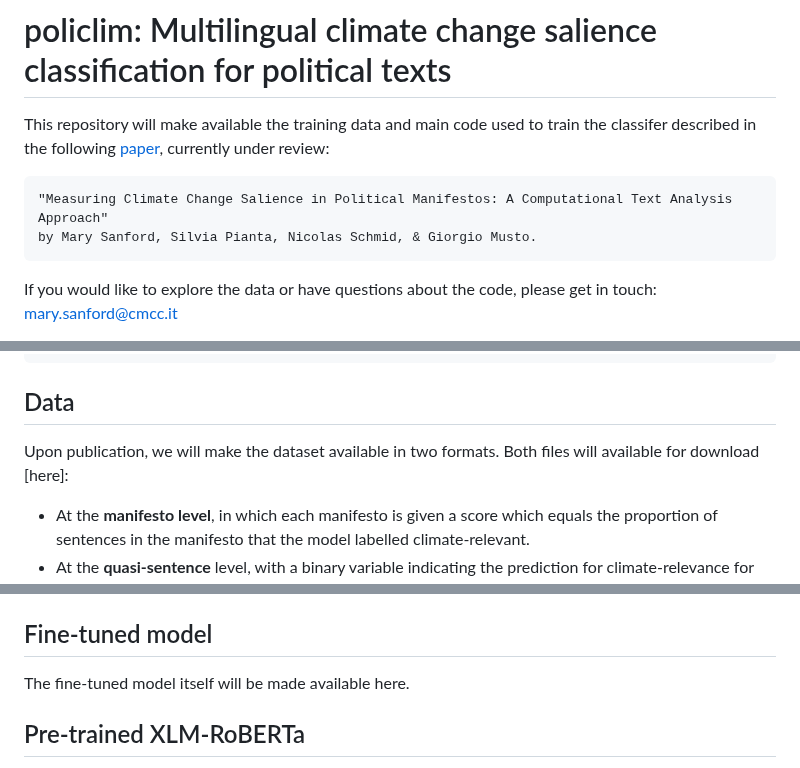
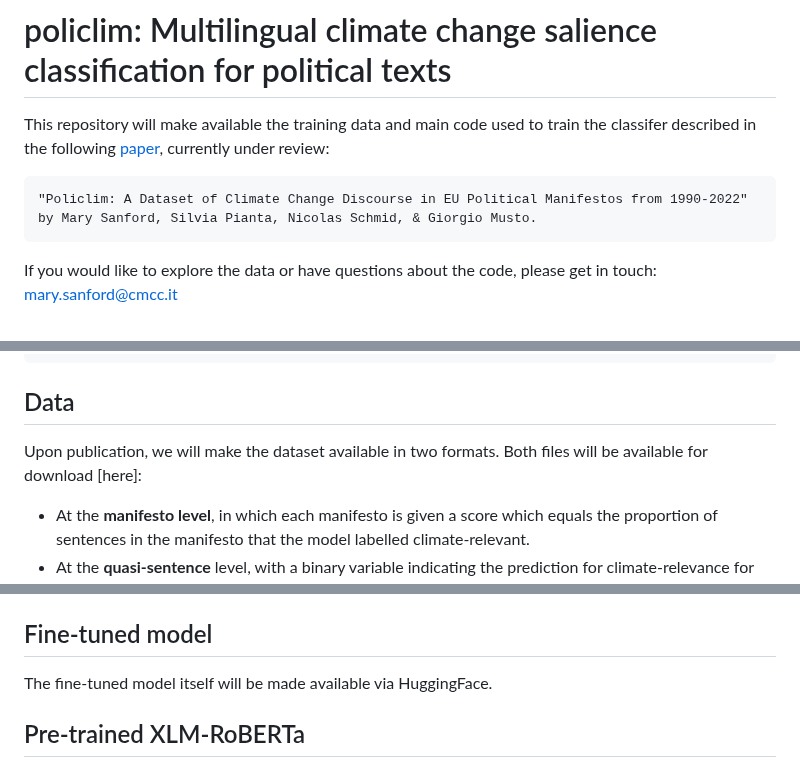
Before and after one commit to marysanford/policlim, a Markdown page: README.md, 3 parts joined by grey strips. GitHub-like rendering.

```diff
--- a/README.md
+++ b/README.md
@@ -4,5 +4,5 @@ This repository will make available the training data and main code used to trai
 
-    "Measuring Climate Change Salience in Political Manifestos: A Computational Text Analysis Approach"
+    "Policlim: A Dataset of Climate Change Discourse in EU Political Manifestos from 1990-2022"
     by Mary Sanford, Silvia Pianta, Nicolas Schmid, & Giorgio Musto.
 
 If you would like to explore the data or have questions about the code, please get in touch: mary.sanford@cmcc.it
@@ -14,7 +14,7 @@ We fine-tune the multilingual transformer model -- `XLM-RoBERTa` -- to detect cl
     Institute for Democracy Research (IfDem)"
 
 ## Data
-Upon publication, we will make the dataset available in two formats. Both files will available for download [here]:
+Upon publication, we will make the dataset available in two formats. Both files will be available for download [here]:
 * At the **manifesto level**, in which each manifesto is given a score which equals the proportion of sentences in the manifesto that the model labelled climate-relevant.
 * At the **quasi-sentence** level, with a binary variable indicating the prediction for climate-relevance for each quasi-sentence, along with the probability scores of each class.
 
@@ -36,7 +36,7 @@ The code required for each stage of the pipeline, from data collection to fine-t
 * `plots.ipynb`: Code for plots
 
 ## Fine-tuned model
-The fine-tuned model itself will be made available here.
+The fine-tuned model itself will be made available via HuggingFace.
 
 ## Pre-trained XLM-RoBERTa
 
```
Also changed, not shown: other parts of README.md (+1 -1 lines).
